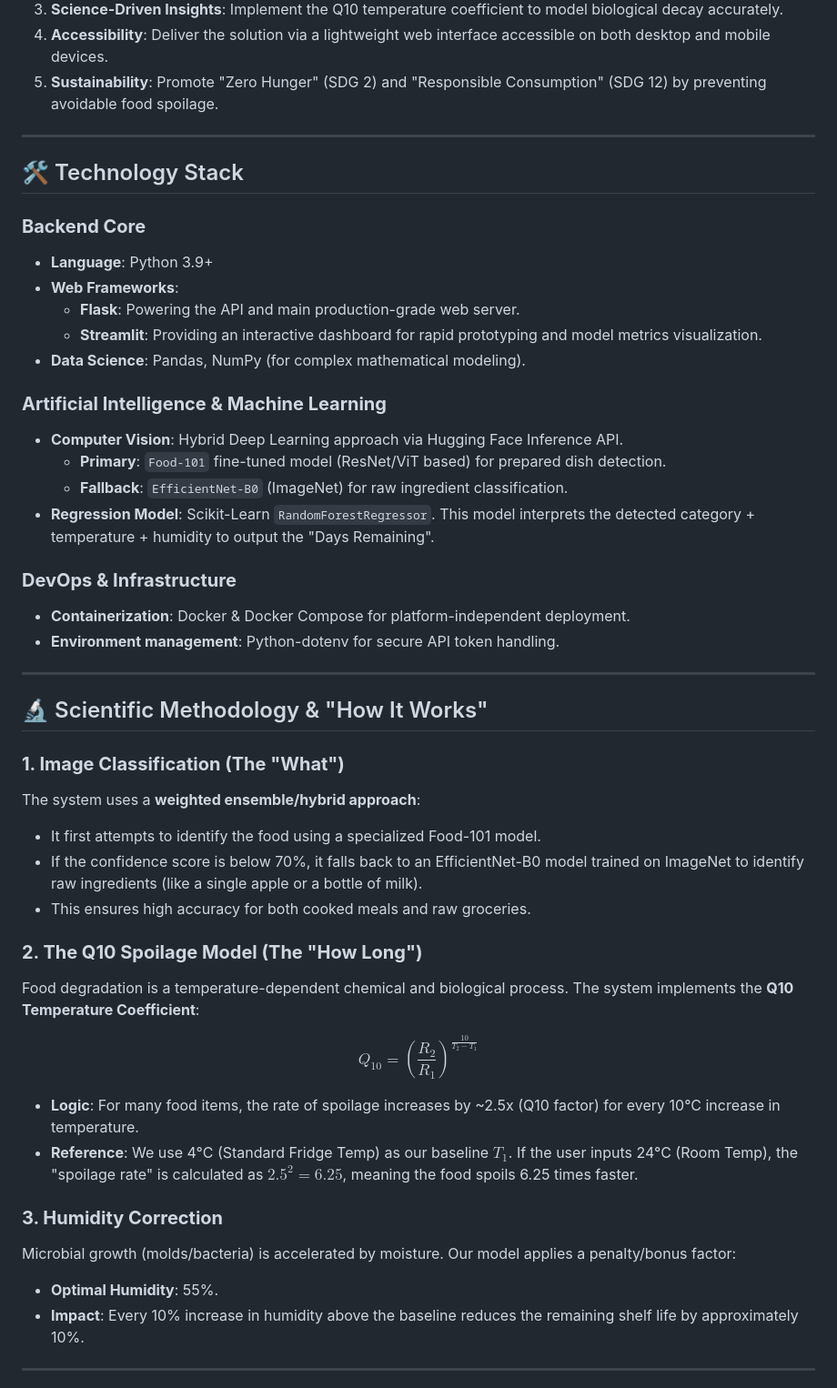
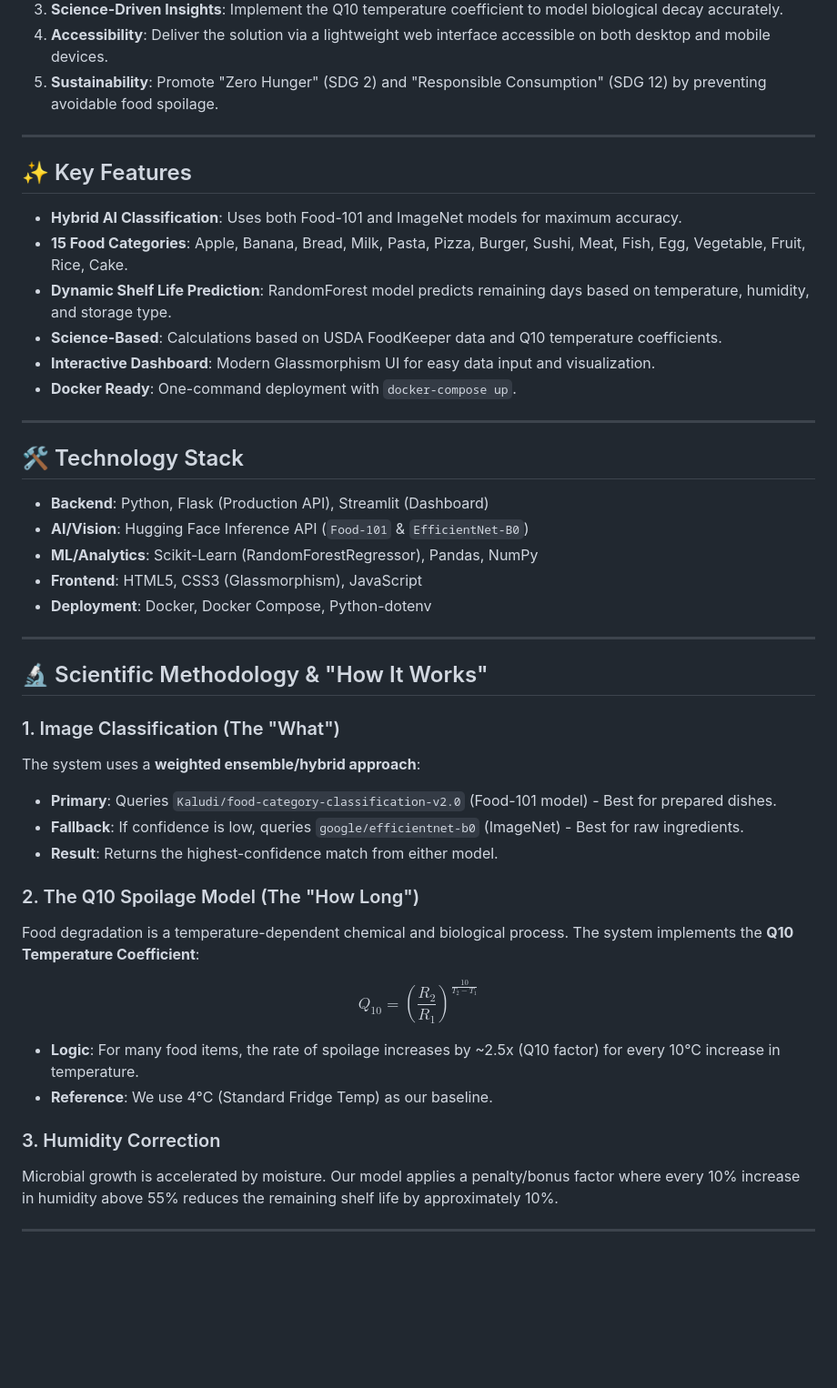
Before and after one commit to itsmehmaaz/AI-Food-Spoilage-Estimator, a Markdown page: README.md, the part around one of its changes. Shown at 91% size. Drawn GitHub-style; blank space fills up the shorter version.

Commit message:
feat: Enhance README with key features, supported foods, and quick start instructions, and refine technical details and project structure.

```diff
--- a/README.md
+++ b/README.md
@@ -36,47 +36,45 @@ The system doesn't just "guess"; it utilizes established food science principles
 
 ---
 
+## ✨ Key Features
+
+- **Hybrid AI Classification**: Uses both Food-101 and ImageNet models for maximum accuracy.
+- **15 Food Categories**: Apple, Banana, Bread, Milk, Pasta, Pizza, Burger, Sushi, Meat, Fish, Egg, Vegetable, Fruit, Rice, Cake.
+- **Dynamic Shelf Life Prediction**: RandomForest model predicts remaining days based on temperature, humidity, and storage type.
+- **Science-Based**: Calculations based on USDA FoodKeeper data and Q10 temperature coefficients.
+- **Interactive Dashboard**: Modern Glassmorphism UI for easy data input and visualization.
+- **Docker Ready**: One-command deployment with `docker-compose up`.
+
+---
+
 ## 🛠️ Technology Stack
 
-### **Backend Core**
-*   **Language**: Python 3.9+
-*   **Web Frameworks**:
-    *   **Flask**: Powering the API and main production-grade web server.
-    *   **Streamlit**: Providing an interactive dashboard for rapid prototyping and model metrics visualization.
-*   **Data Science**: Pandas, NumPy (for complex mathematical modeling).
-
-### **Artificial Intelligence & Machine Learning**
-*   **Computer Vision**: Hybrid Deep Learning approach via Hugging Face Inference API.
-    *   **Primary**: `Food-101` fine-tuned model (ResNet/ViT based) for prepared dish detection.
-    *   **Fallback**: `EfficientNet-B0` (ImageNet) for raw ingredient classification.
-*   **Regression Model**: Scikit-Learn `RandomForestRegressor`. This model interprets the detected category + temperature + humidity to output the "Days Remaining".
-
-### **DevOps & Infrastructure**
-*   **Containerization**: Docker & Docker Compose for platform-independent deployment.
-*   **Environment management**: Python-dotenv for secure API token handling.
+- **Backend**: Python, Flask (Production API), Streamlit (Dashboard)
+- **AI/Vision**: Hugging Face Inference API (`Food-101` & `EfficientNet-B0`)
+- **ML/Analytics**: Scikit-Learn (RandomForestRegressor), Pandas, NumPy
+- **Frontend**: HTML5, CSS3 (Glassmorphism), JavaScript
+- **Deployment**: Docker, Docker Compose, Python-dotenv
 
 ---
 
 ## 🔬 Scientific Methodology & "How It Works"
 
-### **1. Image Classification (The "What")**
+### 1. Image Classification (The "What")
 The system uses a **weighted ensemble/hybrid approach**:
-- It first attempts to identify the food using a specialized Food-101 model.
-- If the confidence score is below 70%, it falls back to an EfficientNet-B0 model trained on ImageNet to identify raw ingredients (like a single apple or a bottle of milk).
-- This ensures high accuracy for both cooked meals and raw groceries.
+- **Primary**: Queries `Kaludi/food-category-classification-v2.0` (Food-101 model) - Best for prepared dishes.
+- **Fallback**: If confidence is low, queries `google/efficientnet-b0` (ImageNet) - Best for raw ingredients.
+- **Result**: Returns the highest-confidence match from either model.
 
-### **2. The Q10 Spoilage Model (The "How Long")**
+### 2. The Q10 Spoilage Model (The "How Long")
 Food degradation is a temperature-dependent chemical and biological process. The system implements the **Q10 Temperature Coefficient**:
 
 $$Q_{10} = \left(\frac{R_2}{R_1}\right)^{\frac{10}{T_2 - T_1}}$$
 
-*   **Logic**: For many food items, the rate of spoilage increases by ~2.5x (Q10 factor) for every 10°C increase in temperature.
-*   **Reference**: We use 4°C (Standard Fridge Temp) as our baseline $T_1$. If the user inputs 24°C (Room Temp), the "spoilage rate" is calculated as $2.5^2 = 6.25$, meaning the food spoils 6.25 times faster.
+- **Logic**: For many food items, the rate of spoilage increases by ~2.5x (Q10 factor) for every 10°C increase in temperature.
+- **Reference**: We use 4°C (Standard Fridge Temp) as our baseline.
 
-### **3. Humidity Correction**
-Microbial growth (molds/bacteria) is accelerated by moisture. Our model applies a penalty/bonus factor:
-- **Optimal Humidity**: 55%.
-- **Impact**: Every 10% increase in humidity above the baseline reduces the remaining shelf life by approximately 10%.
+### 3. Humidity Correction
+Microbial growth is accelerated by moisture. Our model applies a penalty/bonus factor where every 10% increase in humidity above 55% reduces the remaining shelf life by approximately 10%.
 
 ---
 
```
Also changed, not shown: other parts of README.md (+96 -51 lines).
